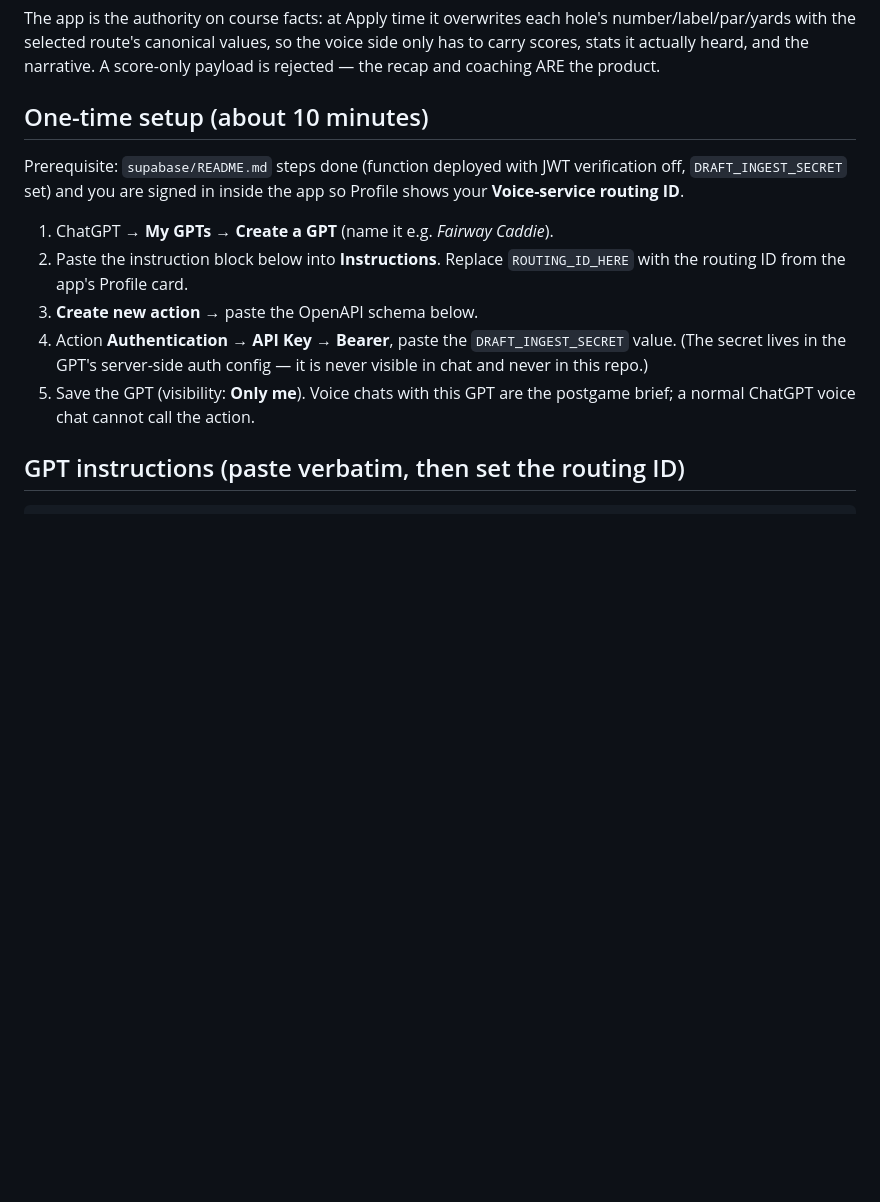
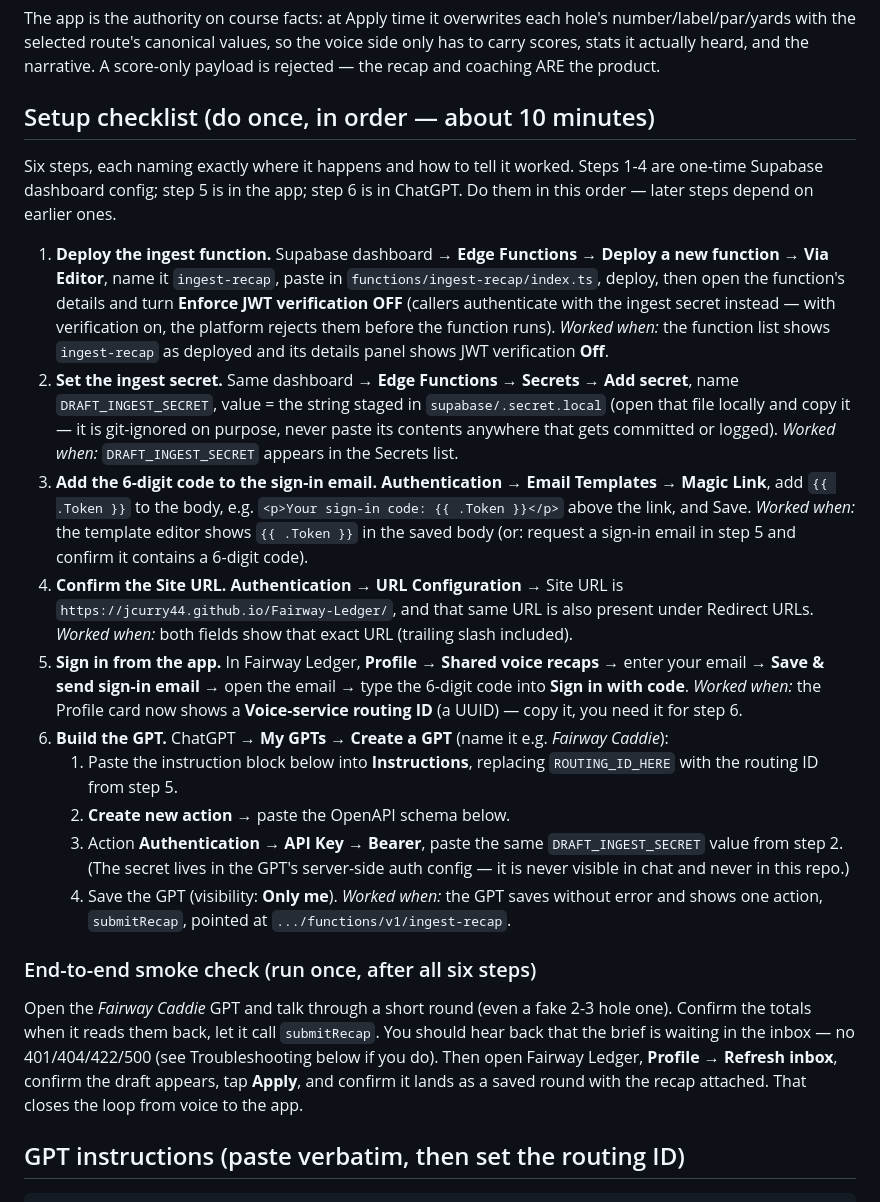
Before and after one commit to Jcurry44/Fairway-Ledger, a Markdown page: docs/VOICE_SETUP.md, the part around the change. Drawn GitHub-style; blank space fills up the shorter version.

Commit message:
Voice setup: consolidate six manual steps into one ordered checklist
The {{ .Token }} magic-link step only existed in supabase/README.md and
BACKLOG.md; docs/VOICE_SETUP.md (billed as the full GPT pack) never
mentioned it. Added a single ordered checklist (deploy function, set
secret, magic-link token, Site URL, app sign-in, build GPT) with a stated
success check per step and an end-to-end smoke check, so the six steps in
BACKLOG.md's "Still needs Joe" note are copy-pasteable from one place.

Also fixed two stale BACKLOG.md assertions: 199/199 -> 200/200 tests
(HEAD f28ec87 added coverage), and the games-settle-oncourse-2026-07-21
section heading, which still said "NOT pushed" for work merged to main
via e8f0359.

No application source, storage path, or service worker touched.

```diff
--- a/docs/VOICE_SETUP.md
+++ b/docs/VOICE_SETUP.md
@@ -16,21 +16,64 @@ the voice side only has to carry scores, stats it actually heard, and the
 narrative. A score-only payload is rejected — the recap and coaching ARE the
 product.
 
-## One-time setup (about 10 minutes)
+## Setup checklist (do once, in order — about 10 minutes)
 
-Prerequisite: `supabase/README.md` steps done (function deployed with JWT
-verification off, `DRAFT_INGEST_SECRET` set) and you are signed in inside the
-app so Profile shows your **Voice-service routing ID**.
+Six steps, each naming exactly where it happens and how to tell it worked.
+Steps 1-4 are one-time Supabase dashboard config; step 5 is in the app; step
+6 is in ChatGPT. Do them in this order — later steps depend on earlier ones.
 
-1. ChatGPT → **My GPTs → Create a GPT** (name it e.g. *Fairway Caddie*).
-2. Paste the instruction block below into **Instructions**. Replace
-   `ROUTING_ID_HERE` with the routing ID from the app's Profile card.
-3. **Create new action** → paste the OpenAPI schema below.
-4. Action **Authentication → API Key → Bearer**, paste the
-   `DRAFT_INGEST_SECRET` value. (The secret lives in the GPT's server-side
-   auth config — it is never visible in chat and never in this repo.)
-5. Save the GPT (visibility: **Only me**). Voice chats with this GPT are the
-   postgame brief; a normal ChatGPT voice chat cannot call the action.
+1. **Deploy the ingest function.** Supabase dashboard → **Edge Functions →
+   Deploy a new function → Via Editor**, name it `ingest-recap`, paste in
+   `functions/ingest-recap/index.ts`, deploy, then open the function's
+   details and turn **Enforce JWT verification OFF** (callers authenticate
+   with the ingest secret instead — with verification on, the platform
+   rejects them before the function runs).
+   *Worked when:* the function list shows `ingest-recap` as deployed and its
+   details panel shows JWT verification **Off**.
+2. **Set the ingest secret.** Same dashboard → **Edge Functions → Secrets →
+   Add secret**, name `DRAFT_INGEST_SECRET`, value = the string staged in
+   `supabase/.secret.local` (open that file locally and copy it — it is
+   git-ignored on purpose, never paste its contents anywhere that gets
+   committed or logged).
+   *Worked when:* `DRAFT_INGEST_SECRET` appears in the Secrets list.
+3. **Add the 6-digit code to the sign-in email.** **Authentication → Email
+   Templates → Magic Link**, add `{{ .Token }}` to the body, e.g.
+   `<p>Your sign-in code: {{ .Token }}</p>` above the link, and Save.
+   *Worked when:* the template editor shows `{{ .Token }}` in the saved
+   body (or: request a sign-in email in step 5 and confirm it contains a
+   6-digit code).
+4. **Confirm the Site URL.** **Authentication → URL Configuration** → Site
+   URL is `https://jcurry44.github.io/Fairway-Ledger/`, and that same URL
+   is also present under Redirect URLs.
+   *Worked when:* both fields show that exact URL (trailing slash
+   included).
+5. **Sign in from the app.** In Fairway Ledger, **Profile → Shared voice
+   recaps** → enter your email → **Save & send sign-in email** → open the
+   email → type the 6-digit code into **Sign in with code**.
+   *Worked when:* the Profile card now shows a **Voice-service routing ID**
+   (a UUID) — copy it, you need it for step 6.
+6. **Build the GPT.** ChatGPT → **My GPTs → Create a GPT** (name it e.g.
+   *Fairway Caddie*):
+   1. Paste the instruction block below into **Instructions**, replacing
+      `ROUTING_ID_HERE` with the routing ID from step 5.
+   2. **Create new action** → paste the OpenAPI schema below.
+   3. Action **Authentication → API Key → Bearer**, paste the same
+      `DRAFT_INGEST_SECRET` value from step 2. (The secret lives in the
+      GPT's server-side auth config — it is never visible in chat and
+      never in this repo.)
+   4. Save the GPT (visibility: **Only me**).
+   *Worked when:* the GPT saves without error and shows one action,
+   `submitRecap`, pointed at `.../functions/v1/ingest-recap`.
+
+### End-to-end smoke check (run once, after all six steps)
+
+Open the *Fairway Caddie* GPT and talk through a short round (even a fake
+2-3 hole one). Confirm the totals when it reads them back, let it call
+`submitRecap`. You should hear back that the brief is waiting in the inbox —
+no 401/404/422/500 (see Troubleshooting below if you do). Then open Fairway
+Ledger, **Profile → Refresh inbox**, confirm the draft appears, tap **Apply**,
+and confirm it lands as a saved round with the recap attached. That closes
+the loop from voice to the app.
 
 ## GPT instructions (paste verbatim, then set the routing ID)
 
```
Also changed, not shown: BACKLOG.md (+4 -3 lines).
